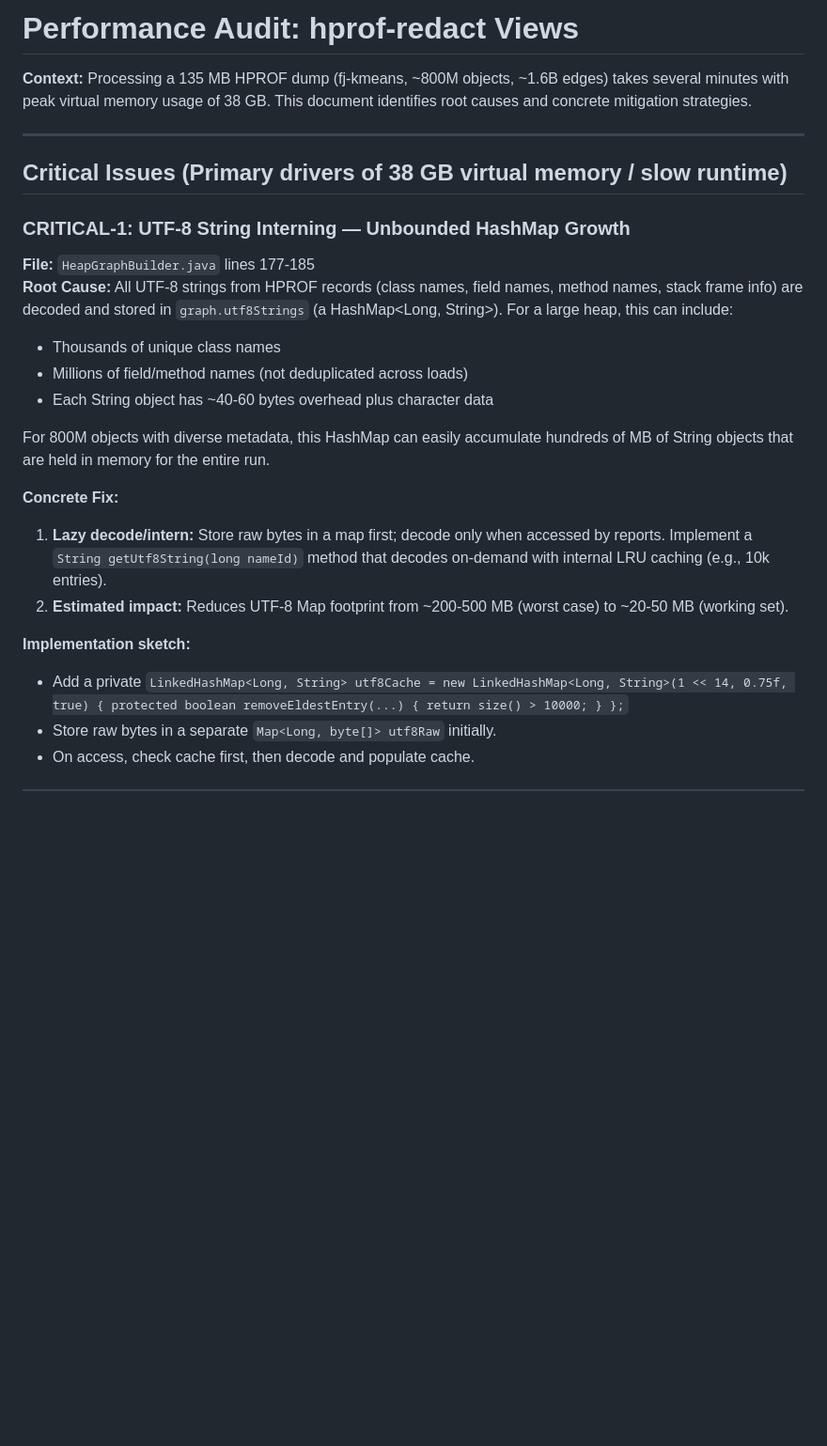
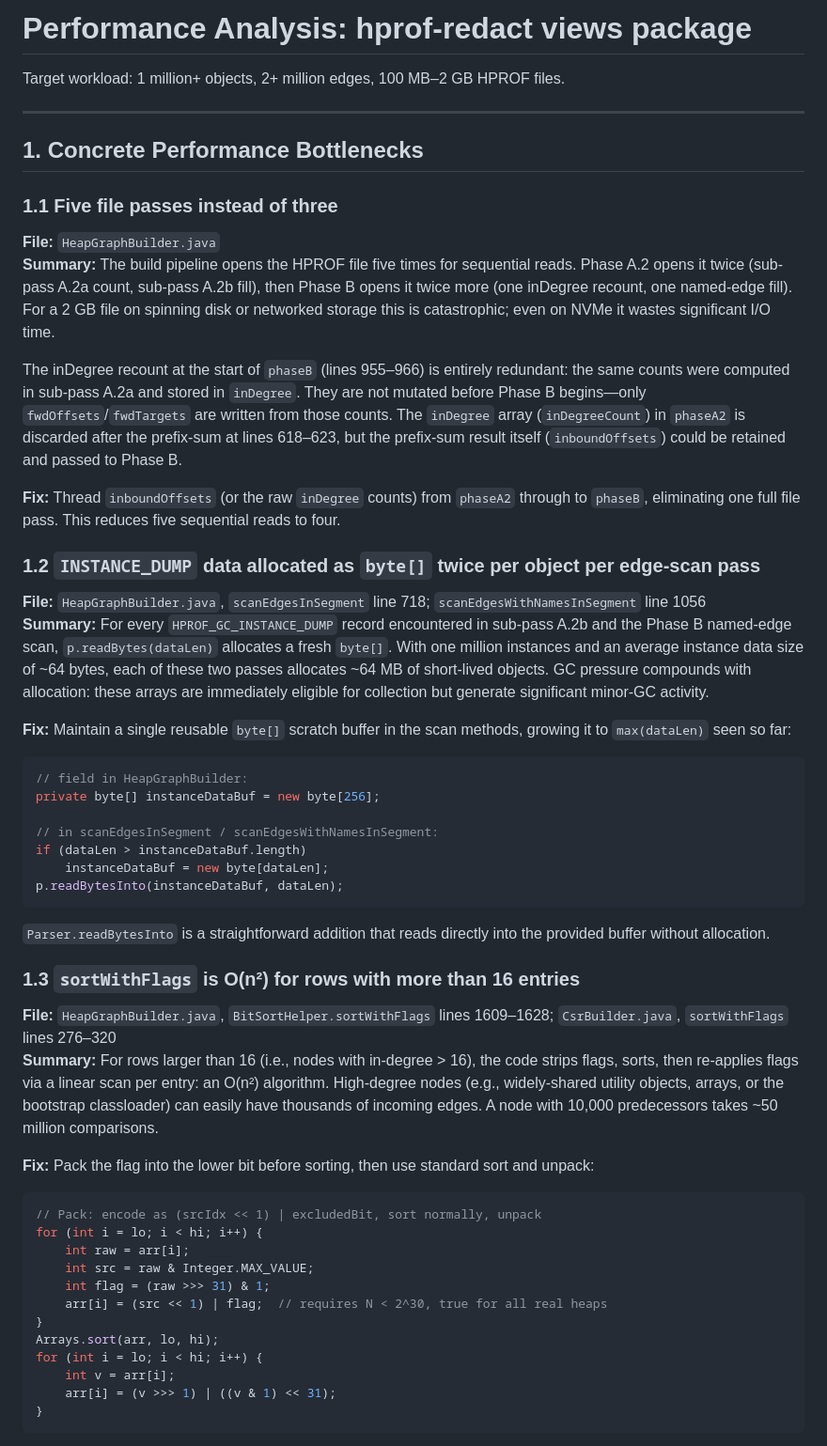
Before and after one commit to parttimenerd/hprof-redact, a Markdown page: PERF.md, the part around one of its changes. Shown at 94% size. GitHub-like rendering; blank space fills up the shorter version.

Commit message:
docs: update PERF.md with profiling notes

````diff
--- a/PERF.md
+++ b/PERF.md
@@ -1,25 +1,58 @@
-# Performance Audit: hprof-redact Views
+# Performance Analysis: hprof-redact views package
 
-**Context:** Processing a 135 MB HPROF dump (fj-kmeans, ~800M objects, ~1.6B edges) takes several minutes with peak virtual memory usage of 38 GB. This document identifies root causes and concrete mitigation strategies.
+Target workload: 1 million+ objects, 2+ million edges, 100 MB–2 GB HPROF files.
 
 ---
 
-## Critical Issues (Primary drivers of 38 GB virtual memory / slow runtime)
+## 1. Concrete Performance Bottlenecks
 
-### CRITICAL-1: UTF-8 String Interning — Unbounded HashMap Growth
-**File:** `HeapGraphBuilder.java` lines 177-185
-**Root Cause:** All UTF-8 strings from HPROF records (class names, field names, method names, stack frame info) are decoded and stored in `graph.utf8Strings` (a HashMap<Long, String>). For a large heap, this can include:
-- Thousands of unique class names
-- Millions of field/method names (not deduplicated across loads)
-- Each String object has ~40-60 bytes overhead plus character data
+### 1.1 Five file passes instead of three
 
-For 800M objects with diverse metadata, this HashMap can easily accumulate hundreds of MB of String objects that are held in memory for the entire run.
+**File:** `HeapGraphBuilder.java`
+**Summary:** The build pipeline opens the HPROF file five times for sequential reads. Phase A.2 opens it twice (sub-pass A.2a count, sub-pass A.2b fill), then Phase B opens it twice more (one inDegree recount, one named-edge fill). For a 2 GB file on spinning disk or networked storage this is catastrophic; even on NVMe it wastes significant I/O time.
 
-**Concrete Fix:**
-1. **Lazy decode/intern:** Store raw bytes in a map first; decode only when accessed by reports. Implement a `String getUtf8String(long nameId)` method that decodes on-demand with internal LRU caching (e.g., 10k entries).
-2. **Estimated impact:** Reduces UTF-8 Map footprint from ~200-500 MB (worst case) to ~20-50 MB (working set).
+The inDegree recount at the start of `phaseB` (lines 955–966) is entirely redundant: the same counts were computed in sub-pass A.2a and stored in `inDegree`. They are not mutated before Phase B begins—only `fwdOffsets`/`fwdTargets` are written from those counts. The `inDegree` array (`inDegreeCount`) in `phaseA2` is discarded after the prefix-sum at lines 618–623, but the prefix-sum result itself (`inboundOffsets`) could be retained and passed to Phase B.
 
-**Implementation sketch:**
-- Add a private `LinkedHashMap<Long, String> utf8Cache = new LinkedHashMap<Long, String>(1 << 14, 0.75f, true) { protected boolean removeEldestEntry(...) { return size() > 10000; } };`
-- Store raw bytes in a separate `Map<Long, byte[]> utf8Raw` initially.
-- On access, check cache first, then decode and populate cache.
+**Fix:** Thread `inboundOffsets` (or the raw `inDegree` counts) from `phaseA2` through to `phaseB`, eliminating one full file pass. This reduces five sequential reads to four.
+
+### 1.2 `INSTANCE_DUMP` data allocated as `byte[]` twice per object per edge-scan pass
+
+**File:** `HeapGraphBuilder.java`, `scanEdgesInSegment` line 718; `scanEdgesWithNamesInSegment` line 1056
+**Summary:** For every `HPROF_GC_INSTANCE_DUMP` record encountered in sub-pass A.2b and the Phase B named-edge scan, `p.readBytes(dataLen)` allocates a fresh `byte[]`. With one million instances and an average instance data size of ~64 bytes, each of these two passes allocates ~64 MB of short-lived objects. GC pressure compounds with allocation: these arrays are immediately eligible for collection but generate significant minor-GC activity.
+
+**Fix:** Maintain a single reusable `byte[]` scratch buffer in the scan methods, growing it to `max(dataLen)` seen so far:
+
+```java
+// field in HeapGraphBuilder:
+private byte[] instanceDataBuf = new byte[256];
+
+// in scanEdgesInSegment / scanEdgesWithNamesInSegment:
+if (dataLen > instanceDataBuf.length)
+    instanceDataBuf = new byte[dataLen];
+p.readBytesInto(instanceDataBuf, dataLen);
+```
+
+`Parser.readBytesInto` is a straightforward addition that reads directly into the provided buffer without allocation.
+
+### 1.3 `sortWithFlags` is O(n²) for rows with more than 16 entries
+
+**File:** `HeapGraphBuilder.java`, `BitSortHelper.sortWithFlags` lines 1609–1628; `CsrBuilder.java`, `sortWithFlags` lines 276–320
+**Summary:** For rows larger than 16 (i.e., nodes with in-degree > 16), the code strips flags, sorts, then re-applies flags via a linear scan per entry: an O(n²) algorithm. High-degree nodes (e.g., widely-shared utility objects, arrays, or the bootstrap classloader) can easily have thousands of incoming edges. A node with 10,000 predecessors takes ~50 million comparisons.
+
+**Fix:** Pack the flag into the lower bit before sorting, then use standard sort and unpack:
+
+```java
+// Pack: encode as (srcIdx << 1) | excludedBit, sort normally, unpack
+for (int i = lo; i < hi; i++) {
+    int raw = arr[i];
+    int src = raw & Integer.MAX_VALUE;
+    int flag = (raw >>> 31) & 1;
+    arr[i] = (src << 1) | flag;  // requires N < 2^30, true for all real heaps
+}
+Arrays.sort(arr, lo, hi);
+for (int i = lo; i < hi; i++) {
+    int v = arr[i];
+    arr[i] = (v >>> 1) | ((v & 1) << 31);
+}
+```
+
````
Also changed, not shown: other parts of PERF.md (+138 -210 lines).
